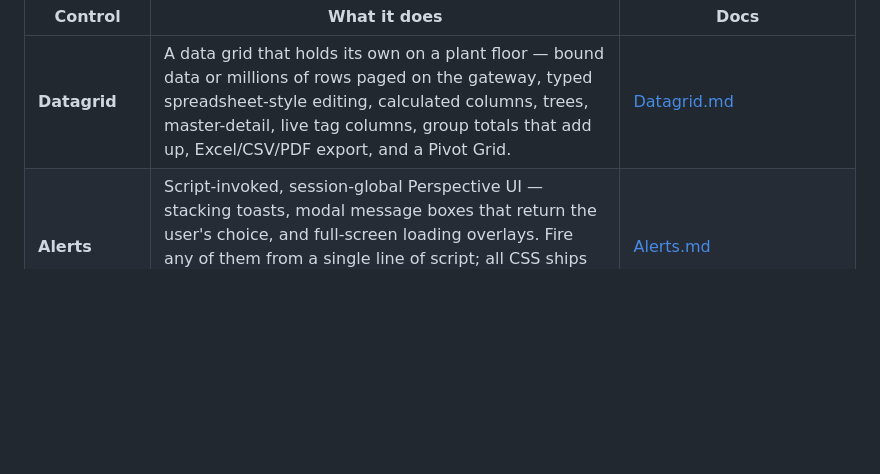
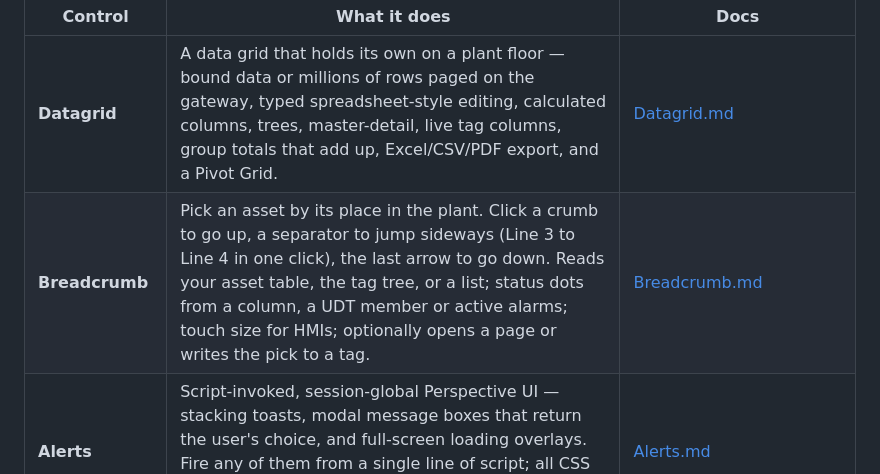
Before and after one commit to Ectobox/EctoboxIgnitionModules, a Markdown page: README.md, the part around the change. Rendered like a GitHub page; blank space fills up the shorter version.

```diff
--- a/README.md
+++ b/README.md
@@ -26,6 +26,7 @@ All of our Perspective controls in **one module**: one download, one install and
 | Control | What it does | Docs |
 |---|---|---|
 | **Datagrid** | A data grid that holds its own on a plant floor — bound data or millions of rows paged on the gateway, typed spreadsheet-style editing, calculated columns, trees, master-detail, live tag columns, group totals that add up, Excel/CSV/PDF export, and a Pivot Grid. | [Datagrid.md](Datagrid.md) |
+| **Breadcrumb** | Pick an asset by its place in the plant. Click a crumb to go up, a separator to jump sideways (Line 3 to Line 4 in one click), the last arrow to go down. Reads your asset table, the tag tree, or a list; status dots from a column, a UDT member or active alarms; touch size for HMIs; optionally opens a page or writes the pick to a tag. | [Breadcrumb.md](Breadcrumb.md) |
 | **Alerts** | Script-invoked, session-global Perspective UI — stacking toasts, modal message boxes that return the user's choice, and full-screen loading overlays. Fire any of them from a single line of script; all CSS ships in the module, so there's nothing to add to a project theme. | [Alerts.md](Alerts.md) |
 | **Charts** | Twelve animated chart components — line, area, column, bar, scatter, bubble, pie, donut, gauge, sparkline, heatmap, and an SPC control chart — hand-drawn as crisp SVG (no charting library), with a curated palette and automatic light/dark theming. Plus `system.ectobox.charts.spc.*` for SPC analysis in Jython. | [Charts.md](Charts.md) |
 | **Diagrams** | Mermaid-style flowcharts, state diagrams, sequence diagrams and Gantt charts written as plain text, laid out automatically, and rendered as crisp SVG — and live: bind node and edge state to tags so the diagram shows what the plant is doing right now. Plus `system.ectobox.diagrams.*` to generate diagrams from a query, a transition table, a message log, a schedule, or your tag tree. | [Diagrams.md](Diagrams.md) |
```
Also changed, not shown: Breadcrumb.md (added, +193 -0 lines), PerspectiveComponentSuite.md (+2 -1 lines), assets/Breadcrumb-1.png (added), assets/Breadcrumb-2.png (added), assets/Breadcrumb-3.png (added), assets/Breadcrumb-4.png (added), assets/Breadcrumb-5.png (added), 1 other file.
